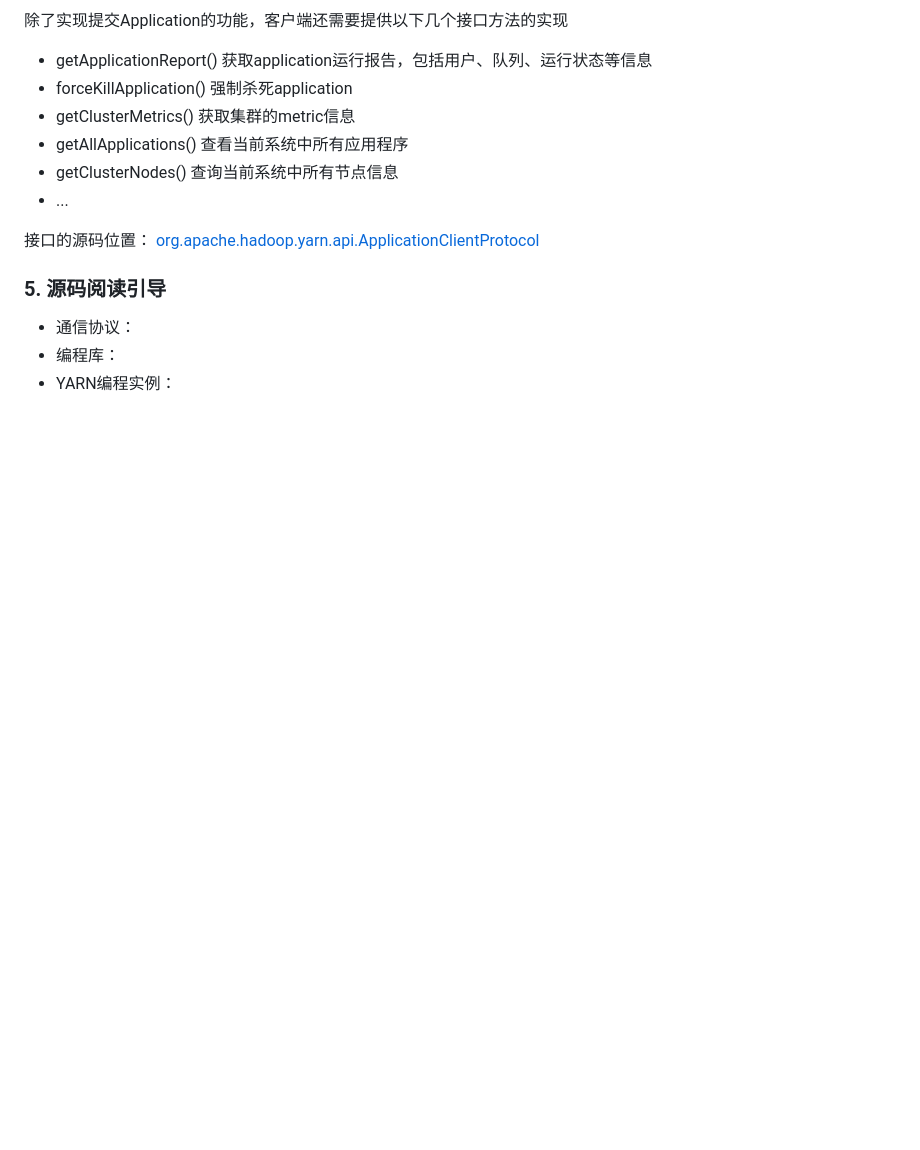
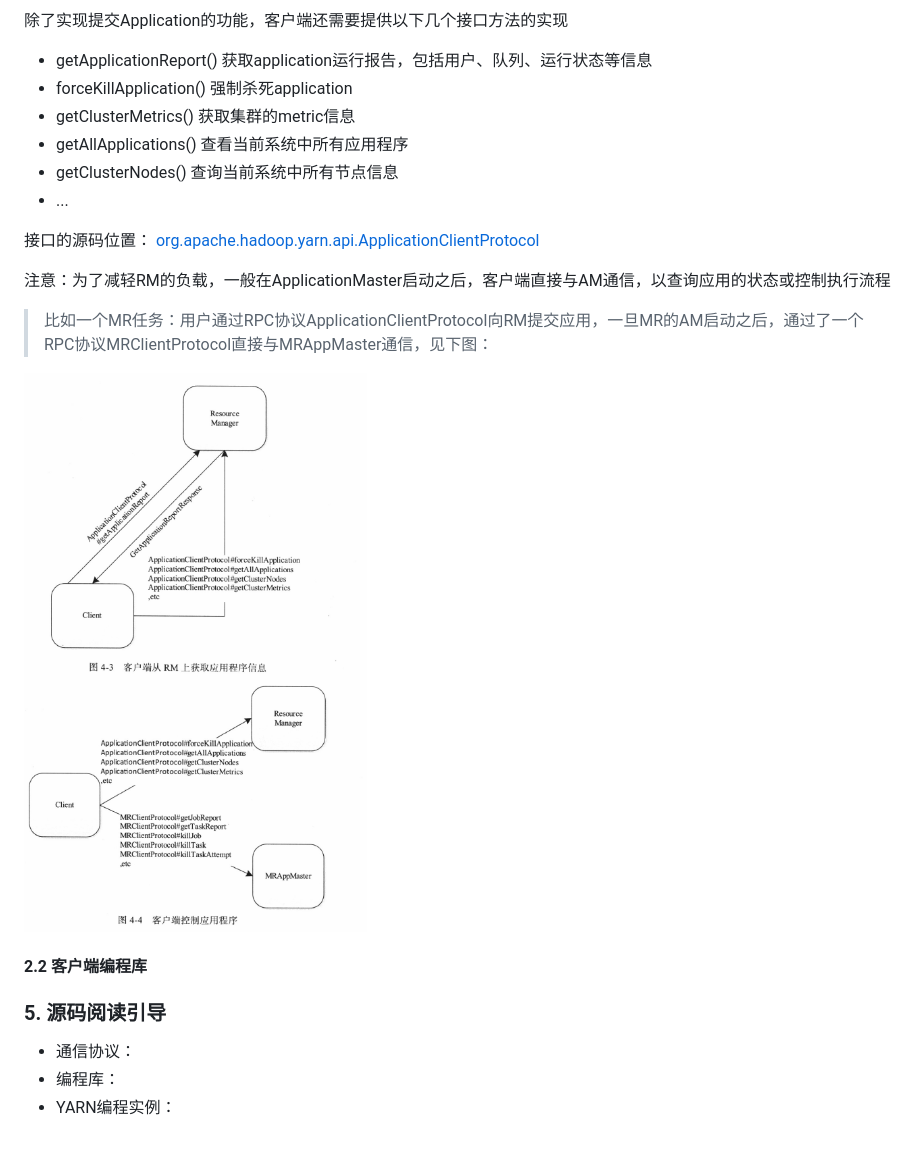
Before and after one commit to fancyChuan/read-the-source, a Markdown page: hadoop/YARN应用程序设计方法.md, the part around the change printed below. Rendered like a GitHub page; pictures changed too: hadoop/img/客户端获取应用信息及控制应用程序.png (added); blank space fills up the shorter version.

Commit message:
YARN：application设计-示图

```diff
--- a/hadoop/YARN应用程序设计方法.md
+++ b/hadoop/YARN应用程序设计方法.md
@@ -41,6 +46,14 @@ TODO：这里的客户端和概述中说的Client客户端是否是同一个？
 
 接口的源码位置： [org.apache.hadoop.yarn.api.ApplicationClientProtocol](https://github.com/fancychuan/read-the-source/tree/master/hadoop-2.2.0-src/hadoop-yarn-project/hadoop-yarn/hadoop-yarn-api/src/main/java/org/apache/hadoop/yarn/api/ApplicationClientProtocol.java)
 
+注意：为了减轻RM的负载，一般在ApplicationMaster启动之后，客户端直接与AM通信，以查询应用的状态或控制执行流程
+> 比如一个MR任务：用户通过RPC协议ApplicationClientProtocol向RM提交应用，一旦MR的AM启动之后，通过了一个RPC协议MRClientProtocol直接与MRAppMaster通信，见下图：
+
+![image](https://github.com/fancyChuan/read-the-source/blob/master/hadoop/img/客户端获取应用信息及控制应用程序.png?raw=true)
+
+#### 2.2 客户端编程库
+
+
 ### 5. 源码阅读引导
 - 通信协议：
 - 编程库：
```
Also changed, not shown: other parts of hadoop/YARN应用程序设计方法.md (+5 -0 lines), hadoop/img/客户端提交应用程序.png (added), hadoop/img/应用程序设计相关的通信协议.png (added).
